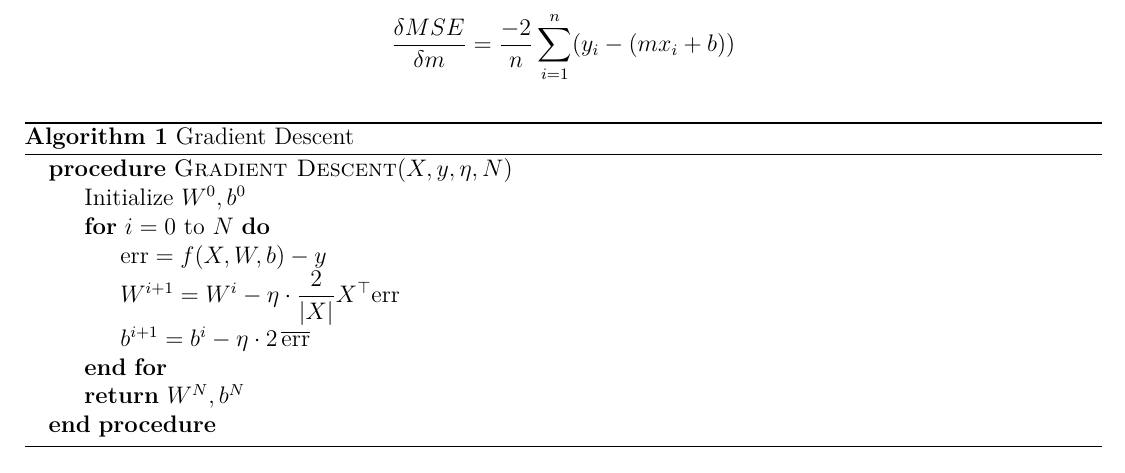
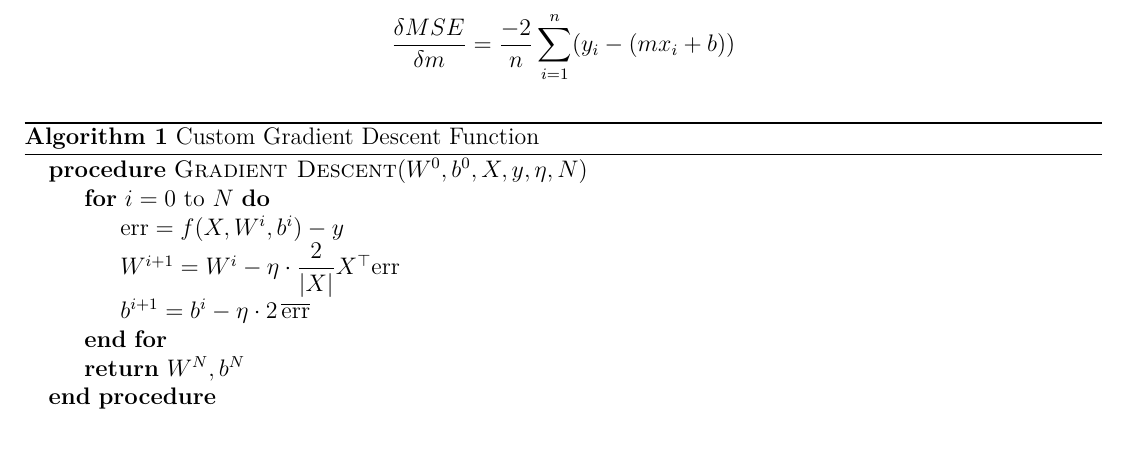
Before and after one commit to kevintang6142/data-mining-project-1, a LaTeX document (part-three-written/part-three-written.tex): part of page 1 of 2, cut so that both start at the same text. Compiled offline with XeLaTeX.

Commit message:
feat: fix gradient descent

```diff
--- a/part-three-written/part-three-written.tex
+++ b/part-three-written/part-three-written.tex
@@ -42,13 +42,12 @@ Then, the gradient equation used for parameter updates for step $i$ can be calcu
 \[\frac{\delta MSE}{\delta m} = \frac{-2}{n} \sum_{i=1}^{n}(y_i - (mx_i + b))\]
 
 \begin{algorithm}
-    \caption{Gradient Descent}
+    \caption{Custom Gradient Descent Function}
     \label{alg:gradient-descent}
     \begin{algorithmic}
-        \Procedure{Gradient Descent}{$X, y, \eta, N$}
-            \State Initialize $W^{0}, b^{0}$
+        \Procedure{Gradient Descent}{$W^{0}, b^{0}, X, y, \eta, N$}
             \For{$i = 0$ to $N$}
-                \State $\text{err} = f(X, W, b) - y$
+                \State $\text{err} = f(X, W^{i}, b^{i}) - y$
                 \State $W^{i+1} = W^{i} - \eta \cdot \dfrac{2}{|X|} X^{\top} \text{err}$
                 \State $b^{i+1} = b^{i} - \eta \cdot 2\,\overline{\text{err}}$
             \EndFor
```
Also changed, not shown: part-three-written/part-three-written.pdf.
